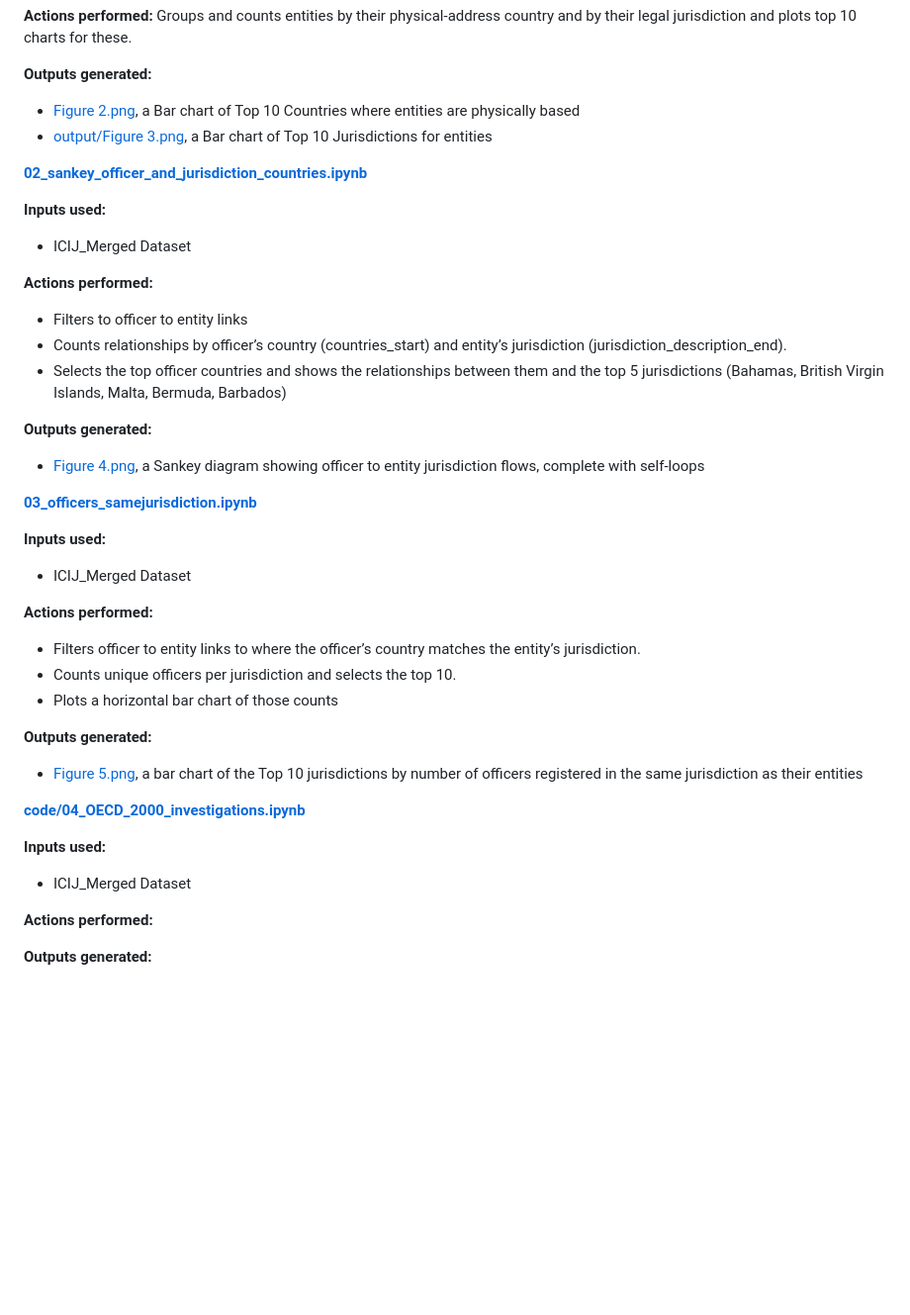
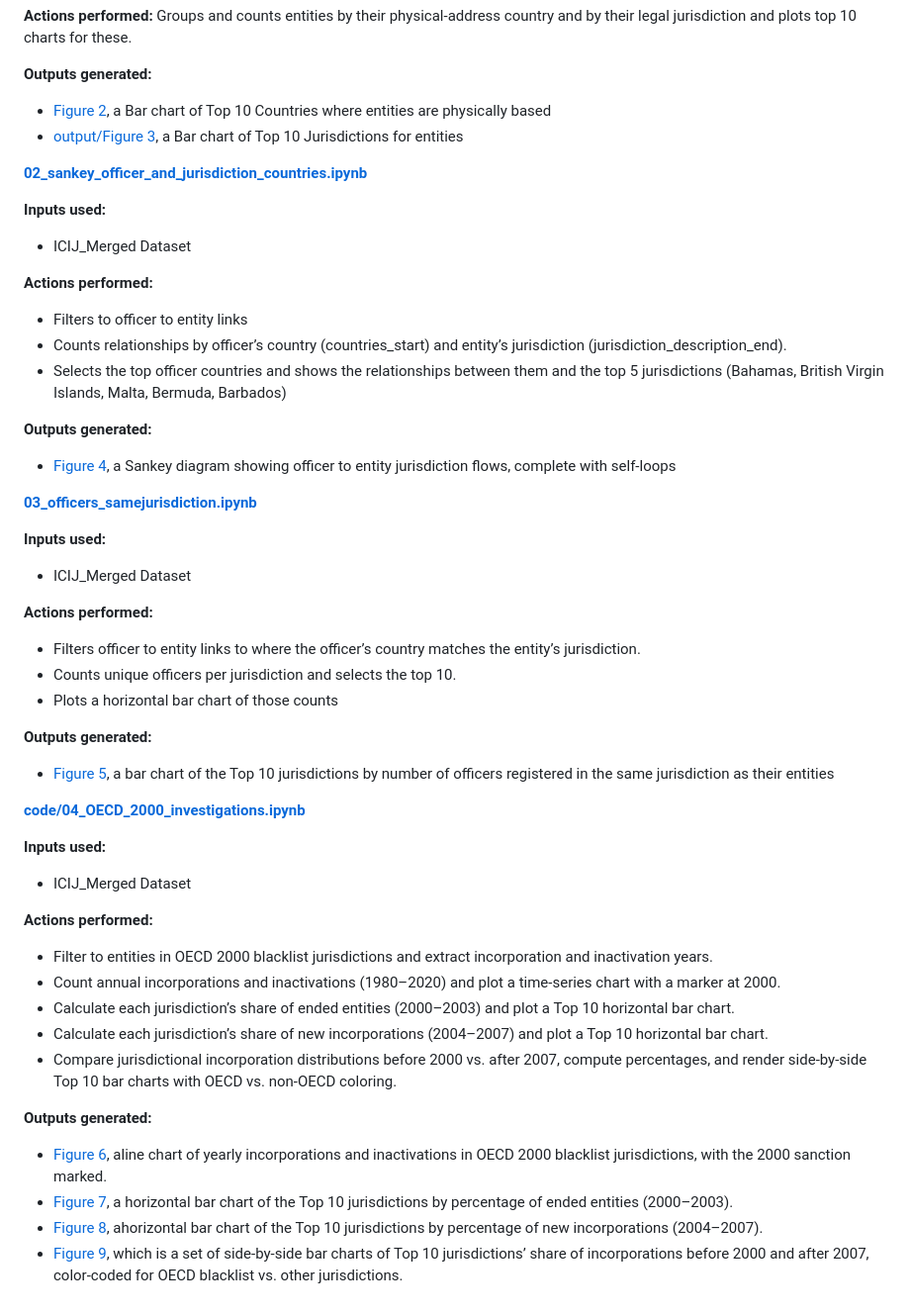
Before and after one commit to malachaiahyo/QSS-20-Final-Project, a Markdown page: README.md, the part around the change. Shown at 99% size. GitHub-like rendering; blank space fills up the shorter version.

```diff
--- a/README.md
+++ b/README.md
@@ -37,8 +37,8 @@ Our merged and cleaned version of these datasets is stored in the cloud via Goog
 Groups and counts entities by their physical‐address country and by their legal jurisdiction and plots top 10 charts for these.
 
 **Outputs generated:**
-- [Figure 2.png](https://github.com/malachaiahyo/QSS-20-Final-Project/blob/main/output/Figure%202.png), a Bar chart of Top 10 Countries where entities are physically based
-- [output/Figure 3.png](https://github.com/malachaiahyo/QSS-20-Final-Project/blob/main/output/Figure%203.png), a Bar chart of Top 10 Jurisdictions for entities
+- [Figure 2](https://github.com/malachaiahyo/QSS-20-Final-Project/blob/main/output/Figure%202.png), a Bar chart of Top 10 Countries where entities are physically based
+- [output/Figure 3](https://github.com/malachaiahyo/QSS-20-Final-Project/blob/main/output/Figure%203.png), a Bar chart of Top 10 Jurisdictions for entities
 
 **[02_sankey_officer_and_jurisdiction_countries.ipynb](https://github.com/malachaiahyo/QSS-20-Final-Project/blob/main/code/02_sankey_officer_and_jurisdiction_countries.ipynb)**
 
@@ -51,7 +51,7 @@ Groups and counts entities by their physical‐address country and by their lega
 - Selects the top officer countries and shows the relationships between them and the top 5 jurisdictions (Bahamas, British Virgin Islands, Malta, Bermuda, Barbados)
 
 **Outputs generated:**
-- [Figure 4.png](https://github.com/malachaiahyo/QSS-20-Final-Project/blob/main/output/Figure%204.png), a Sankey diagram showing officer to entity jurisdiction flows, complete with self-loops
+- [Figure 4](https://github.com/malachaiahyo/QSS-20-Final-Project/blob/main/output/Figure%204.png), a Sankey diagram showing officer to entity jurisdiction flows, complete with self-loops
 
 **[03_officers_samejurisdiction.ipynb](https://github.com/malachaiahyo/QSS-20-Final-Project/blob/main/code/03_officers_samejurisdiction.ipynb)**
 
@@ -64,7 +64,7 @@ Groups and counts entities by their physical‐address country and by their lega
 - Plots a horizontal bar chart of those counts
 
 **Outputs generated:**
-- [Figure 5.png](https://github.com/malachaiahyo/QSS-20-Final-Project/blob/main/output/Figure%205.png), a bar chart of the Top 10 jurisdictions by number of officers registered in the same jurisdiction as their entities
+- [Figure 5](https://github.com/malachaiahyo/QSS-20-Final-Project/blob/main/output/Figure%205.png), a bar chart of the Top 10 jurisdictions by number of officers registered in the same jurisdiction as their entities
 
 **[code/04_OECD_2000_investigations.ipynb](https://github.com/malachaiahyo/QSS-20-Final-Project/blob/main/code/04_OECD_2000_investigations.ipynb)**
 
@@ -72,5 +72,14 @@ Groups and counts entities by their physical‐address country and by their lega
 - ICIJ_Merged Dataset
 
 **Actions performed:**
+- Filter to entities in OECD 2000 blacklist jurisdictions and extract incorporation and inactivation years.
+- Count annual incorporations and inactivations (1980–2020) and plot a time-series chart with a marker at 2000.
+- Calculate each jurisdiction’s share of ended entities (2000–2003) and plot a Top 10 horizontal bar chart.
+- Calculate each jurisdiction’s share of new incorporations (2004–2007) and plot a Top 10 horizontal bar chart.
+- Compare jurisdictional incorporation distributions before 2000 vs. after 2007, compute percentages, and render side-by-side Top 10 bar charts with OECD vs. non-OECD coloring.
 
 **Outputs generated:**
+- [Figure 6](https://github.com/malachaiahyo/QSS-20-Final-Project/blob/main/output/Figure%206.png), aline chart of yearly incorporations and inactivations in OECD 2000 blacklist jurisdictions, with the 2000 sanction marked.
+- [Figure 7](https://github.com/malachaiahyo/QSS-20-Final-Project/blob/main/output/Figure%207.png), a horizontal bar chart of the Top 10 jurisdictions by percentage of ended entities (2000–2003).
+- [Figure 8](https://github.com/malachaiahyo/QSS-20-Final-Project/blob/main/output/Figure%208.png), ahorizontal bar chart of the Top 10 jurisdictions by percentage of new incorporations (2004–2007).
+- [Figure 9](https://github.com/malachaiahyo/QSS-20-Final-Project/blob/main/output/Figure%209.png), which is a set of side-by-side bar charts of Top 10 jurisdictions’ share of incorporations before 2000 and after 2007, color-coded for OECD blacklist vs. other jurisdictions.
```
